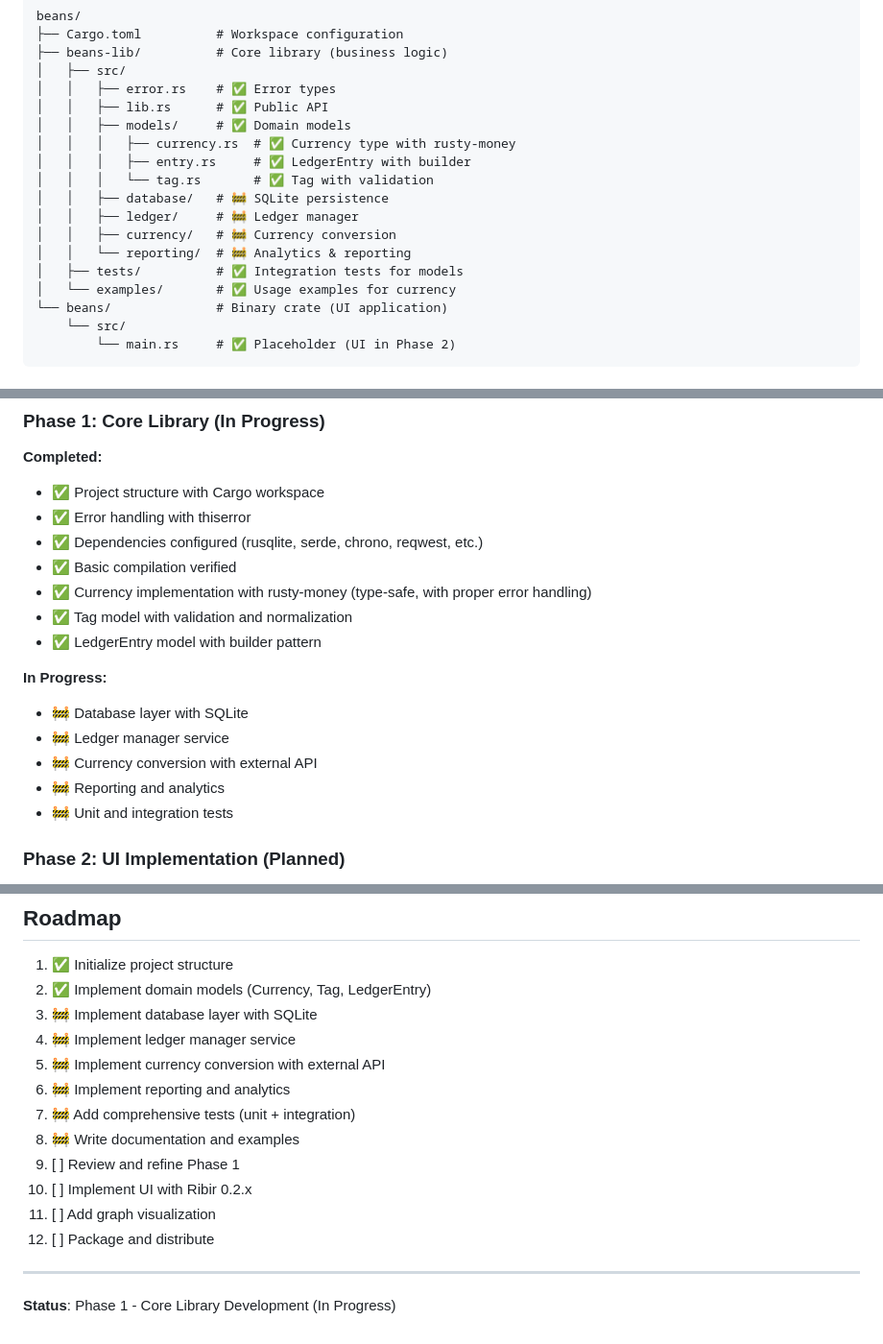
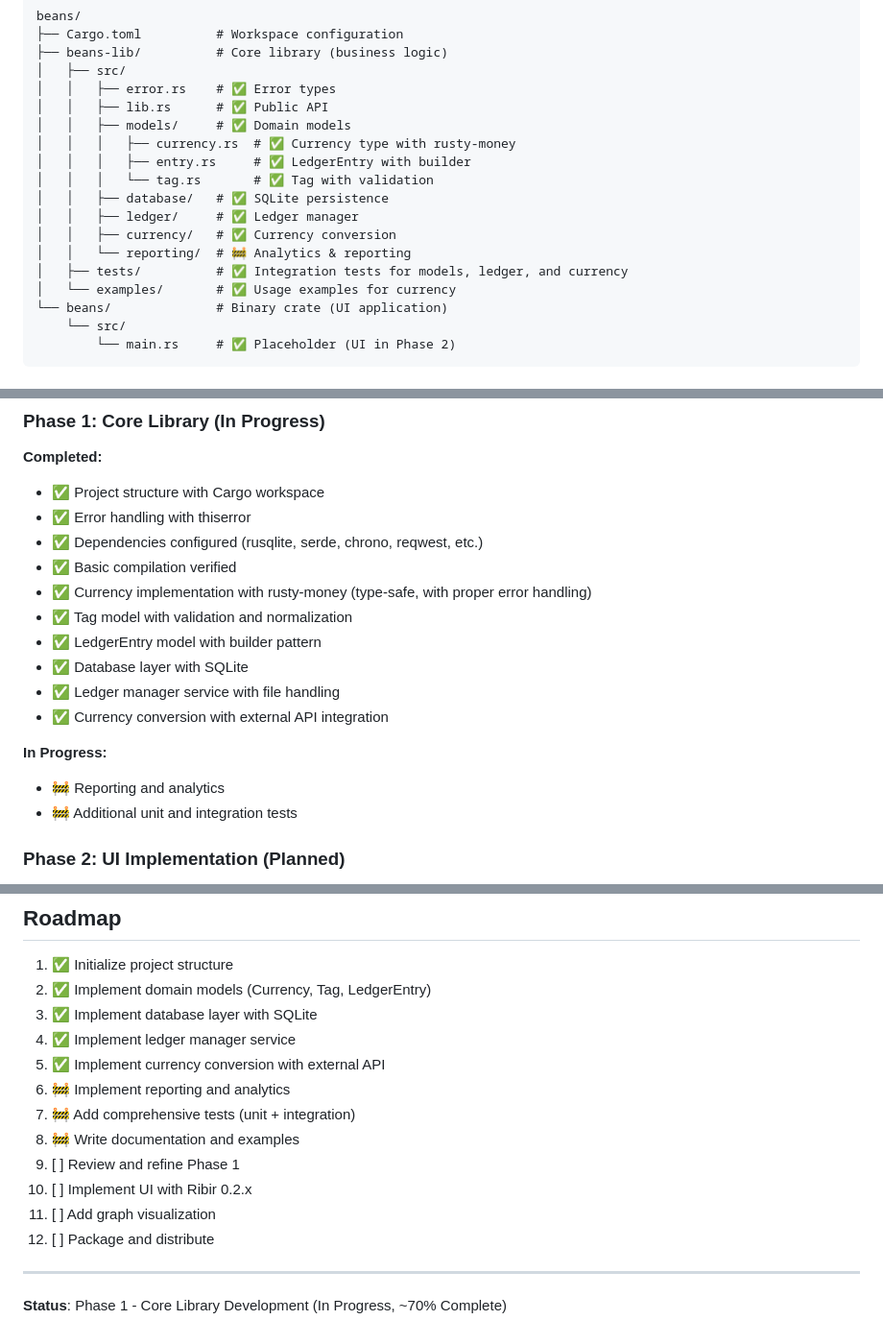
Before and after one commit to yorodm/beans, a Markdown page: README.md, 3 parts joined by grey strips. Shown at 96% size. GitHub-like rendering.

Commit message:
Update roadmap to reflect current project status
Co-authored-by: Yoandy Rodriguez Martinez <yoandy.rmartinez@gmail.com>

```diff
--- a/README.md
+++ b/README.md
@@ -26,11 +26,11 @@ beans/
 │   │   │   ├── currency.rs  # ✅ Currency type with rusty-money
 │   │   │   ├── entry.rs     # ✅ LedgerEntry with builder
 │   │   │   └── tag.rs       # ✅ Tag with validation
-│   │   ├── database/   # 🚧 SQLite persistence
-│   │   ├── ledger/     # 🚧 Ledger manager
-│   │   ├── currency/   # 🚧 Currency conversion
+│   │   ├── database/   # ✅ SQLite persistence
+│   │   ├── ledger/     # ✅ Ledger manager
+│   │   ├── currency/   # ✅ Currency conversion
 │   │   └── reporting/  # 🚧 Analytics & reporting
-│   ├── tests/          # ✅ Integration tests for models
+│   ├── tests/          # ✅ Integration tests for models, ledger, and currency
 │   └── examples/       # ✅ Usage examples for currency
 └── beans/              # Binary crate (UI application)
     └── src/
@@ -49,13 +49,13 @@ beans/
 - ✅ Currency implementation with rusty-money (type-safe, with proper error handling)
 - ✅ Tag model with validation and normalization
 - ✅ LedgerEntry model with builder pattern
+- ✅ Database layer with SQLite
+- ✅ Ledger manager service with file handling
+- ✅ Currency conversion with external API integration
 
 **In Progress:**
-- 🚧 Database layer with SQLite
-- 🚧 Ledger manager service
-- 🚧 Currency conversion with external API
 - 🚧 Reporting and analytics
-- 🚧 Unit and integration tests
+- 🚧 Additional unit and integration tests
 
 ### Phase 2: UI Implementation (Planned)
 
@@ -183,9 +183,9 @@ While AI provided significant assistance, all code has been reviewed and validat
 
 1. ✅ Initialize project structure
 2. ✅ Implement domain models (Currency, Tag, LedgerEntry)
-3. 🚧 Implement database layer with SQLite
-4. 🚧 Implement ledger manager service
-5. 🚧 Implement currency conversion with external API
+3. ✅ Implement database layer with SQLite
+4. ✅ Implement ledger manager service
+5. ✅ Implement currency conversion with external API
 6. 🚧 Implement reporting and analytics
 7. 🚧 Add comprehensive tests (unit + integration)
 8. 🚧 Write documentation and examples
@@ -196,4 +196,4 @@ While AI provided significant assistance, all code has been reviewed and validat
 
 ---
 
-**Status**: Phase 1 - Core Library Development (In Progress)
+**Status**: Phase 1 - Core Library Development (In Progress, ~70% Complete)
```
